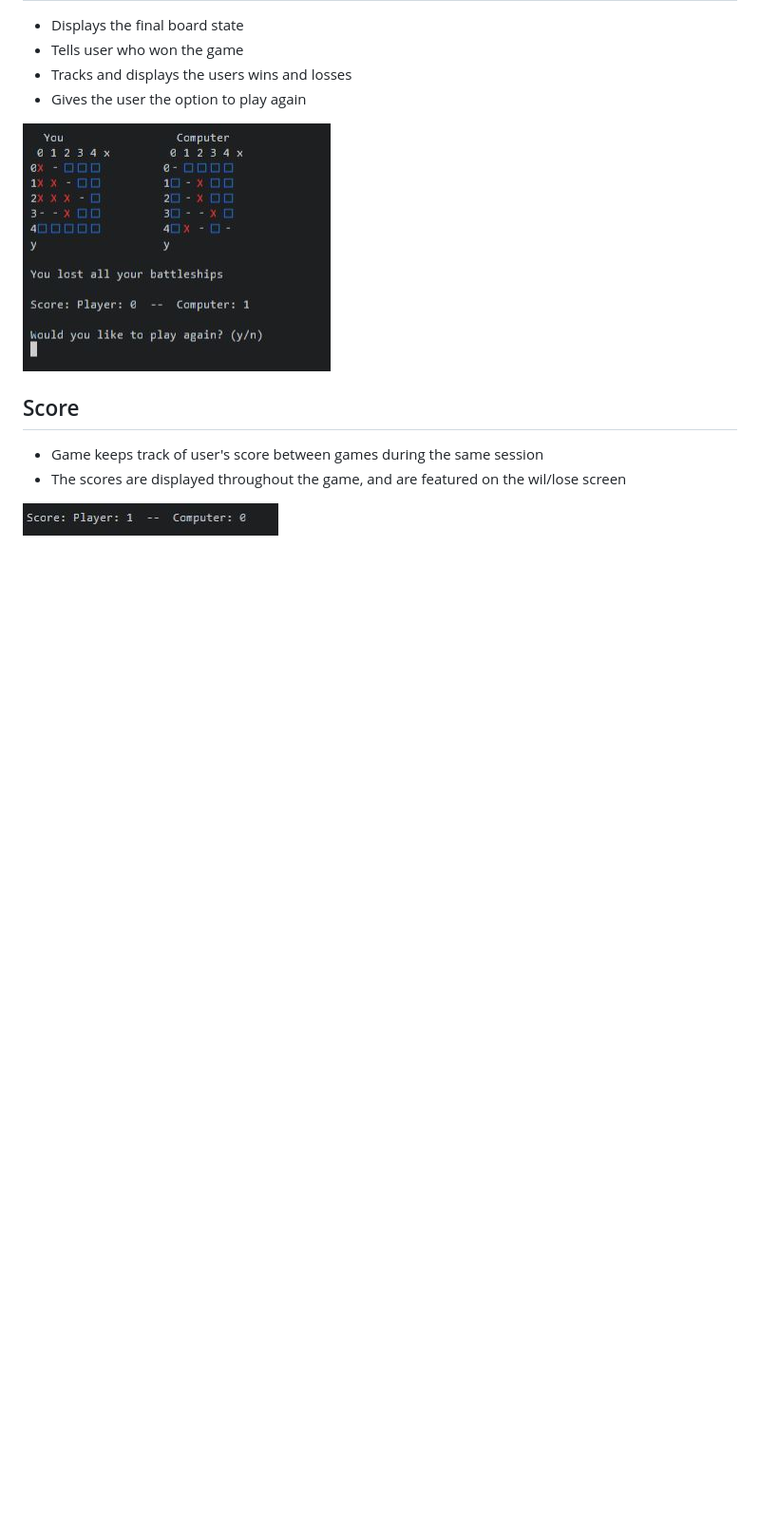
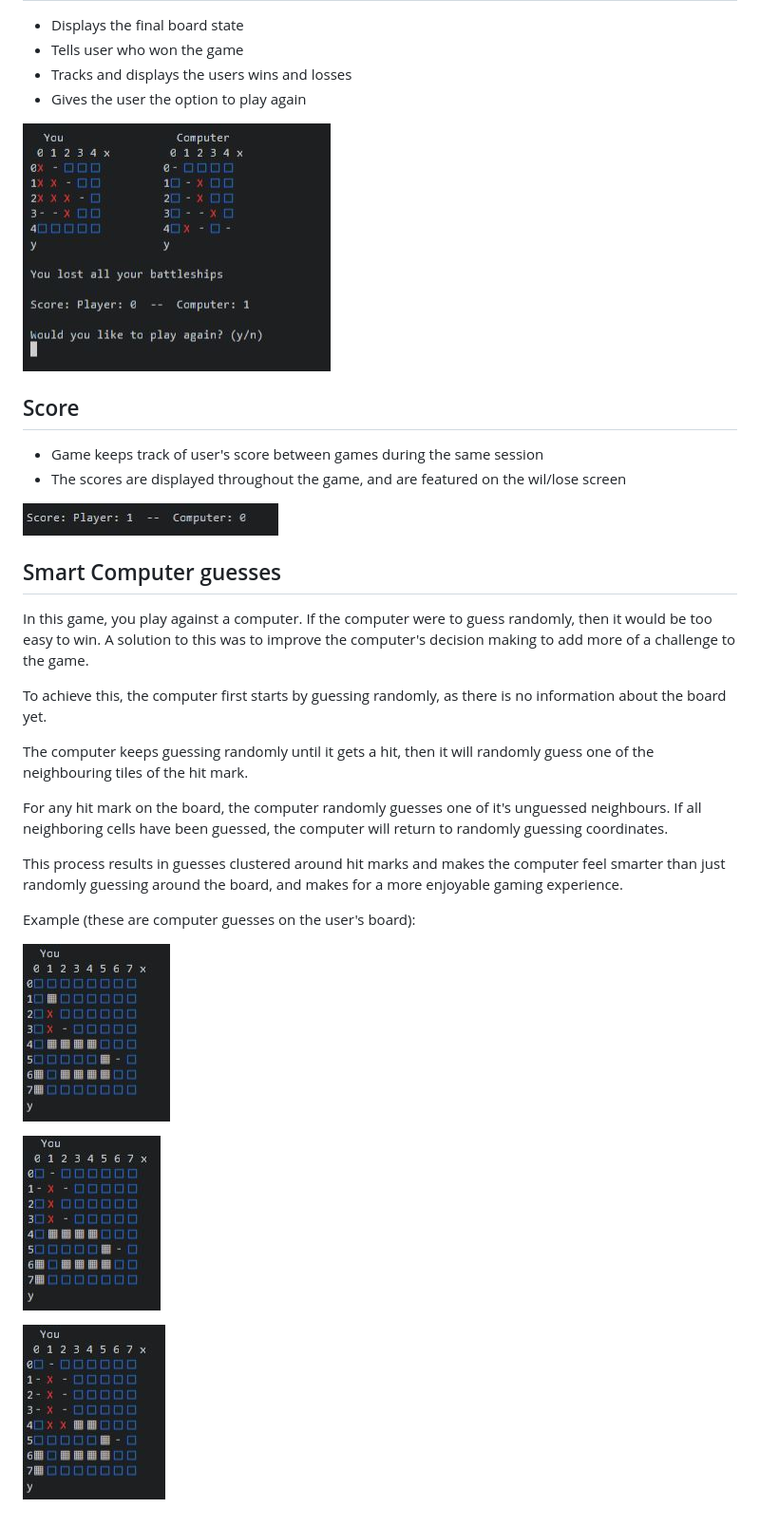
Before and after one commit to Kristfur/battleships, a Markdown page: README.md, the part around the change printed below. Shown: that part at 95% size. Rendered like a GitHub page; blank space fills up the shorter version.

Commit message:
Add smart computer guessing to README

```diff
--- a/README.md
+++ b/README.md
@@ -169,3 +169,22 @@ If either player guesses correctly, their result will be a hit. These are displa
 - The scores are displayed throughout the game, and are featured on the wil/lose screen
 
 ![Feature - Score](docs/read_me_images/feature_score.JPG)
+
+## Smart Computer guesses
+In this game, you play against a computer. If the computer were to guess randomly, then it would be too easy to win. A solution to this was to improve the computer's decision making to add more of a challenge to the game.
+
+To achieve this, the computer first starts by guessing randomly, as there is no information about the board yet.
+
+The computer keeps guessing randomly until it gets a hit, then it will randomly guess one of the neighbouring tiles of the hit mark.
+
+For any hit mark on the board, the computer randomly guesses one of it's unguessed neighbours. If all neighboring cells have been guessed, the computer will return to randomly guessing coordinates.
+
+This process results in guesses clustered around hit marks and makes the computer feel smarter than just randomly guessing around the board, and makes for a more enjoyable gaming experience.
+
+Example (these are computer guesses on the user's board):
+
+![Feature - Smart computer start](docs/read_me_images/feature_smart_guess_begin.JPG)
+
+![Feature - Smart computer during](docs/read_me_images/feature_smart_guess_middle.JPG)
+
+![Feature - Smart computer end](docs/read_me_images/feature_smart_guess_end.JPG)
```
Also changed, not shown: other parts of README.md (+1 -1 lines), docs/read_me_images/feature_title.JPG (renamed from docs/read_me_images/feature-title.JPG).
